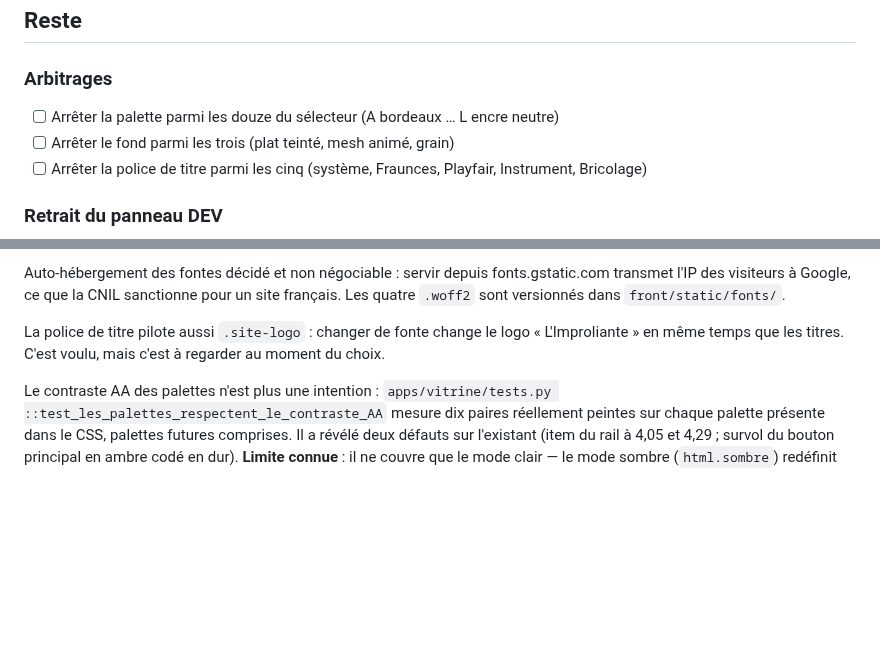
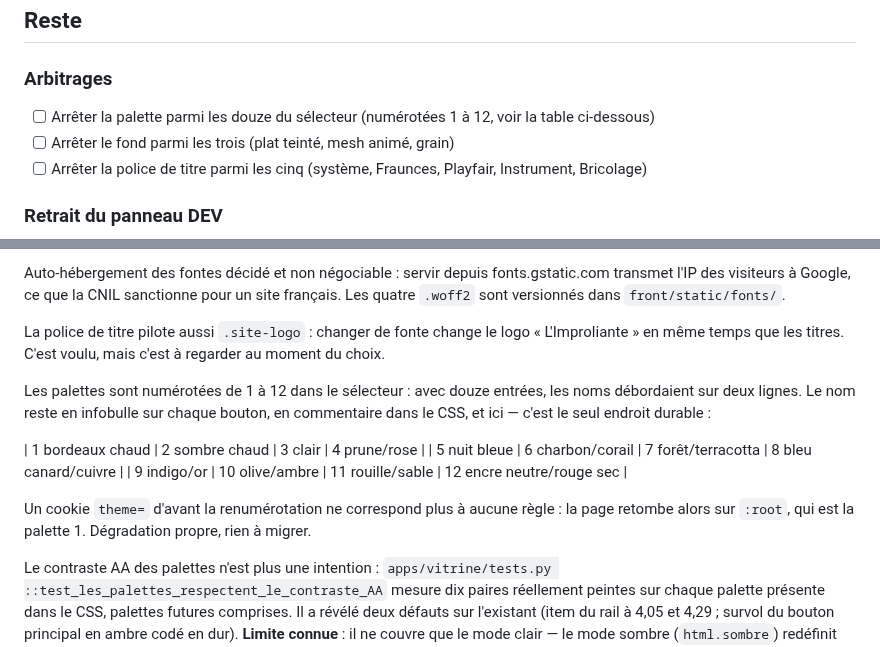
Before and after one commit to Hsbtqemy/Improliante, a Markdown page: pilotage/VIT-3.md, 2 parts joined by grey strips. Drawn GitHub-style; blank space fills up the shorter version.

Commit message:
docs(pilotage): VIT-3 — table des douze palettes numérotées

```diff
--- a/pilotage/VIT-3.md
+++ b/pilotage/VIT-3.md
@@ -11,7 +11,7 @@ candidates auto-hébergées, commit `7b37df3`, 28 août 2026.
 ## Reste
 
 ### Arbitrages
-- [ ] Arrêter la palette parmi les douze du sélecteur (A bordeaux … L encre neutre)
+- [ ] Arrêter la palette parmi les douze du sélecteur (numérotées 1 à 12, voir la table ci-dessous)
 - [ ] Arrêter le fond parmi les trois (plat teinté, mesh animé, grain)
 - [ ] Arrêter la police de titre parmi les cinq (système, Fraunces, Playfair, Instrument, Bricolage)
 
@@ -57,6 +57,18 @@ La police de titre pilote aussi `.site-logo` : changer de fonte change le logo
 « L'Improliante » en même temps que les titres. C'est voulu, mais c'est à
 regarder au moment du choix.
 
+Les palettes sont numérotées de 1 à 12 dans le sélecteur : avec douze entrées,
+les noms débordaient sur deux lignes. Le nom reste en infobulle sur chaque
+bouton, en commentaire dans le CSS, et ici — c'est le seul endroit durable :
+
+| 1 bordeaux chaud | 2 sombre chaud | 3 clair | 4 prune/rose |
+| 5 nuit bleue | 6 charbon/corail | 7 forêt/terracotta | 8 bleu canard/cuivre |
+| 9 indigo/or | 10 olive/ambre | 11 rouille/sable | 12 encre neutre/rouge sec |
+
+Un cookie `theme=` d'avant la renumérotation ne correspond plus à aucune règle :
+la page retombe alors sur `:root`, qui est la palette 1. Dégradation propre, rien
+à migrer.
+
 Le contraste AA des palettes n'est plus une intention : `apps/vitrine/tests.py
 ::test_les_palettes_respectent_le_contraste_AA` mesure dix paires réellement
 peintes sur chaque palette présente dans le CSS, palettes futures comprises. Il a
```
